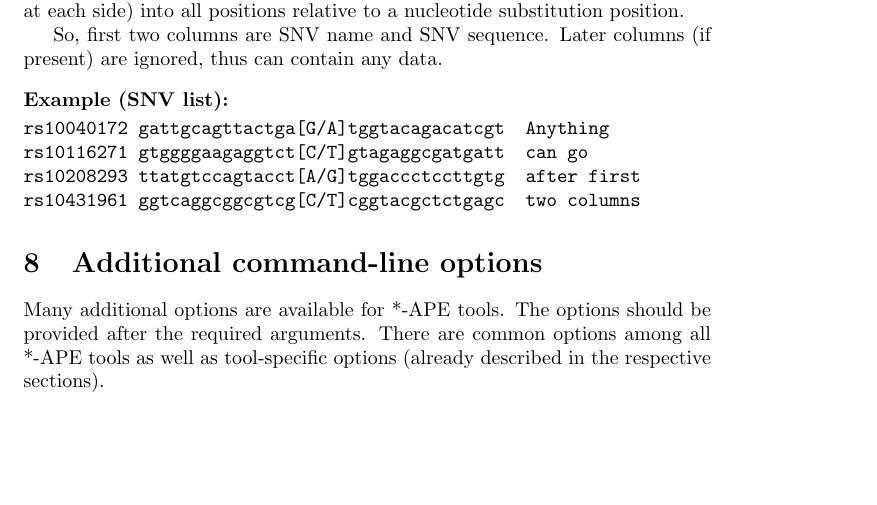
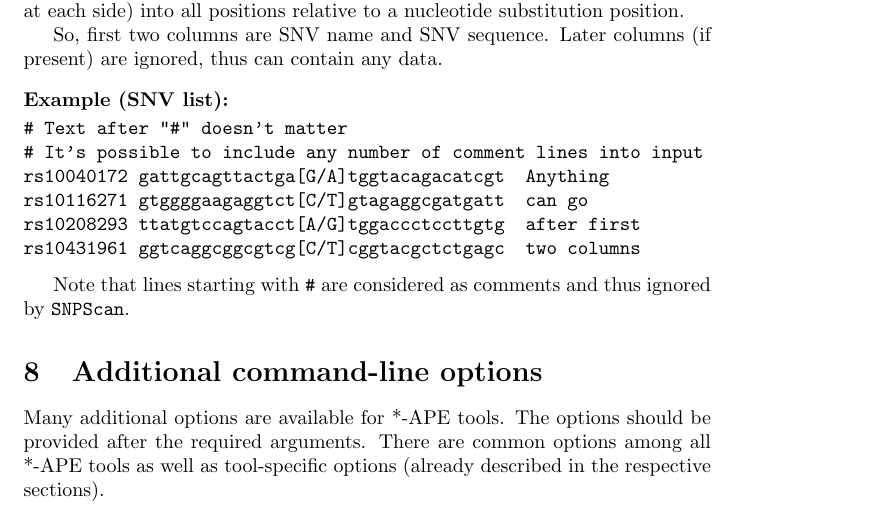
Before and after one commit to VorontsovIE/macro-perfectos-ape-manual, a LaTeX document (MACRO-PERFECTOS-APE_manual.tex, which reads sections/formats/perfectosape-input.tex): part of page 14 of 21, cut so that both start at the same text, the shorter picture padded with empty space. Compiled offline with pdfLaTeX.

Commit message:
comment about comment-lines in SNPScan input

```diff
--- a/sections/formats/perfectosape-input.tex
+++ b/sections/formats/perfectosape-input.tex
@@ -11,8 +11,13 @@ So, first two columns are SNV name and SNV sequence. Later columns (if present)
 
 \exampleof{SNV list}
 \noindent\texttt{%
+\# Text after "\#" doesn't matter\\
+\# It's possible to include any number of comment lines into input\\
 rs10040172 gattgcagttactga[G/A]tggtacagacatcgt\quad Anything\\
 rs10116271 gtggggaagaggtct[C/T]gtagaggcgatgatt\quad can go\\
 rs10208293 ttatgtccagtacct[A/G]tggaccctccttgtg\quad after first\\
 rs10431961 ggtcaggcggcgtcg[C/T]cggtacgctctgagc\quad two columns
 }
+
+\vspace{1.5ex}
+Note that lines starting with \texttt{\#} are considered as comments and thus ignored by \cmdname{SNPScan}.
```
